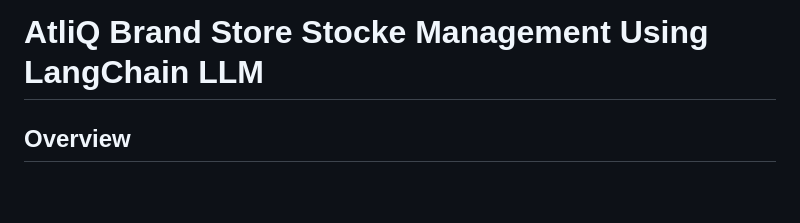
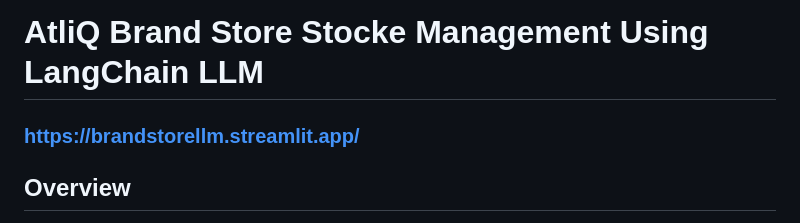
Before and after one commit to shubhamkhairmode/AtliQ_Store_LangChain_LLM, a Markdown page: README.md, the part around the change. Rendered like a GitHub page; blank space fills up the shorter version.

```diff
--- a/README.md
+++ b/README.md
@@ -1,4 +1,5 @@
 # AtliQ Brand Store Stocke Management Using LangChain LLM
+### [https://brandstorellm.streamlit.app/](https://brandstorellm.streamlit.app/)
 
 ## Overview
 
```
